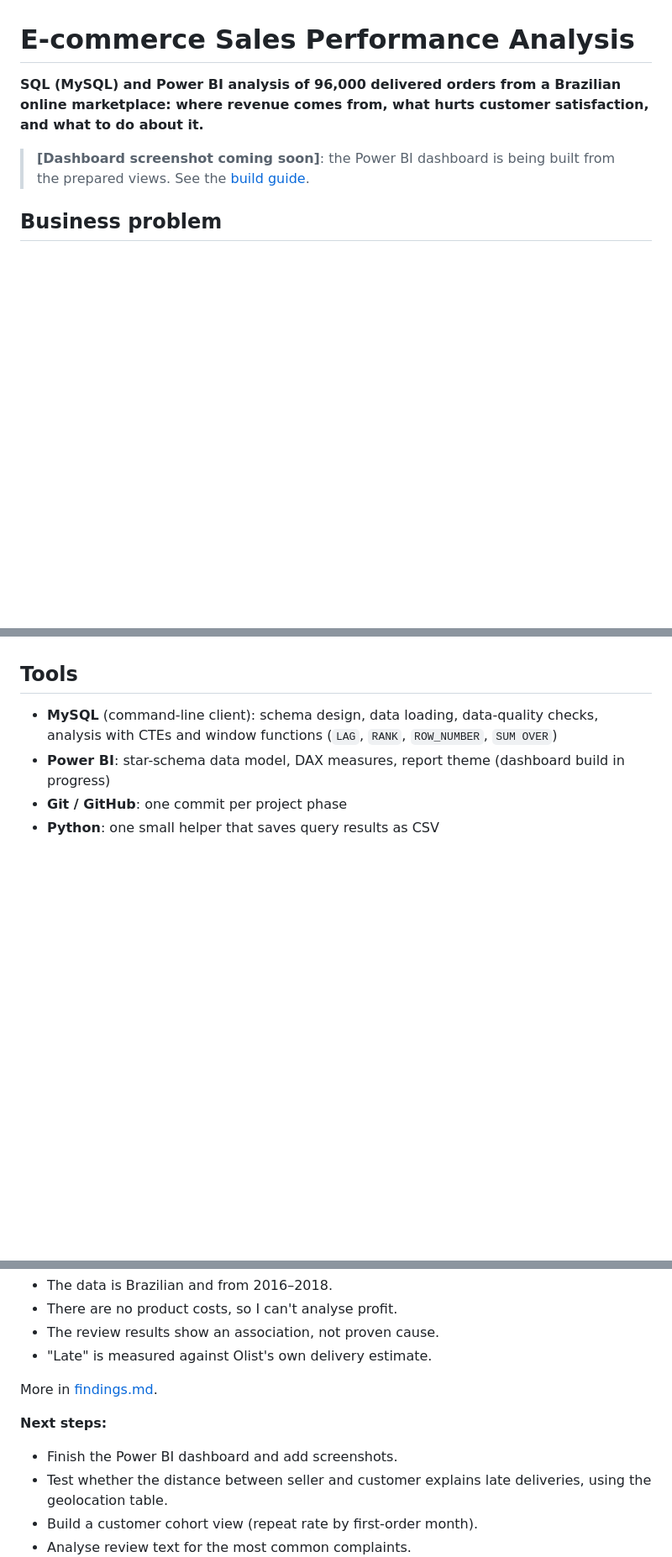
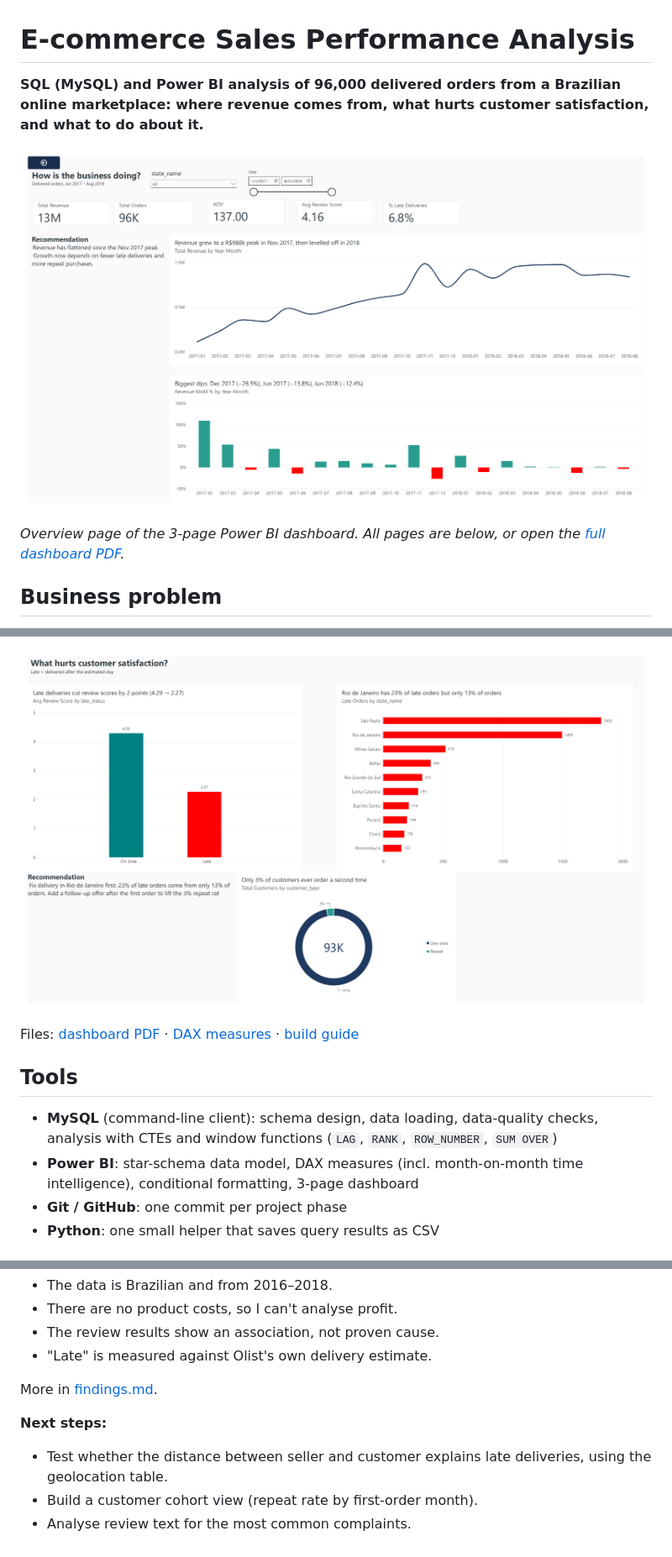
Before and after one commit to HeinHtet-Phyo/ecommerce-sales, a Markdown page: README.md, 3 parts joined by grey strips. Shown at 84% size. Drawn GitHub-style; pictures changed too: images/delivery_reviews.png (added), images/overview.png (added); blank space fills up the shorter version.

```diff
--- a/README.md
+++ b/README.md
@@ -2,10 +2,9 @@
 
 **SQL (MySQL) and Power BI analysis of 96,000 delivered orders from a Brazilian online marketplace: where revenue comes from, what hurts customer satisfaction, and what to do about it.**
 
-<!-- DASHBOARD SCREENSHOT: after building in Power BI, save page 1 as images/dashboard_overview.png and replace the line below with:
-![Dashboard overview](images/dashboard_overview.png)
--->
-> **[Dashboard screenshot coming soon]**: the Power BI dashboard is being built from the prepared views. See the [build guide](powerbi/dashboard_build_guide.md).
+![Dashboard overview](images/overview.png)
+
+*Overview page of the 3-page Power BI dashboard. All pages are below, or open the [full dashboard PDF](powerbi/ecommerce_dashboard.pdf).*
 
 ## Business problem
 
@@ -28,7 +42,11 @@ Full detail: [docs/findings.md](docs/findings.md)
+![Delivery and reviews](images/delivery_reviews.png)
+
+Files: [dashboard PDF](powerbi/ecommerce_dashboard.pdf) · [DAX measures](powerbi/dax_measures.md) · [build guide](powerbi/dashboard_build_guide.md)
+
 ## Tools
 
 - **MySQL** (command-line client): schema design, data loading, data-quality checks, analysis with CTEs and window functions (`LAG`, `RANK`, `ROW_NUMBER`, `SUM OVER`)
-- **Power BI**: star-schema data model, DAX measures, report theme (dashboard build in progress)
+- **Power BI**: star-schema data model, DAX measures (incl. month-on-month time intelligence), conditional formatting, 3-page dashboard
 - **Git / GitHub**: one commit per project phase
 - **Python**: one small helper that saves query results as CSV
 
@@ -103,7 +121,6 @@ ORDER BY order_month;
 More in [findings.md](docs/findings.md#limitations).
 
 **Next steps:**
-- Finish the Power BI dashboard and add screenshots.
 - Test whether the distance between seller and customer explains late deliveries, using the geolocation table.
 - Build a customer cohort view (repeat rate by first-order month).
 - Analyse review text for the most common complaints.
```
Also changed, not shown: other parts of README.md (+15 -0 lines), images/products_regions.png (added), 1 other file.
